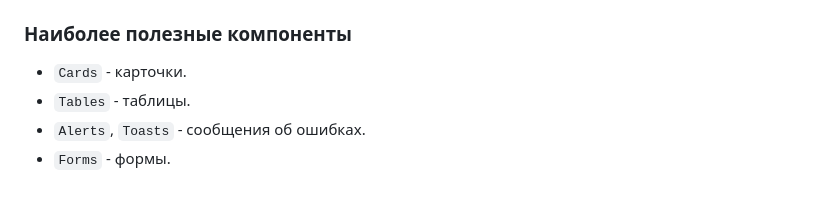
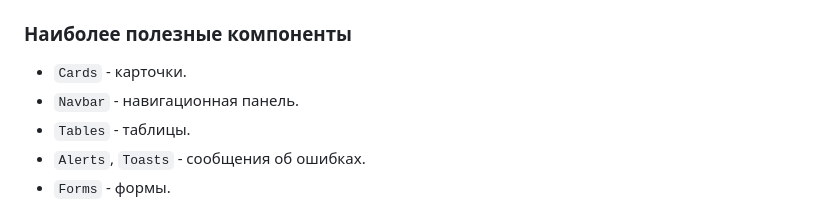
Before and after one commit to iXorr/laravel-guides, a Markdown page: README.md, the part around the change. GitHub-like rendering.

Commit message:
Navbar component added

```diff
--- a/README.md
+++ b/README.md
@@ -309,6 +309,7 @@ public function destroy(Course $course)
 ### Наиболее полезные компоненты
 
 - ``Cards`` - карточки.
+- ``Navbar`` - навигационная панель.
 - ``Tables`` - таблицы.
 - ``Alerts``, ``Toasts`` - сообщения об ошибках.
 - ``Forms`` - формы.
```
